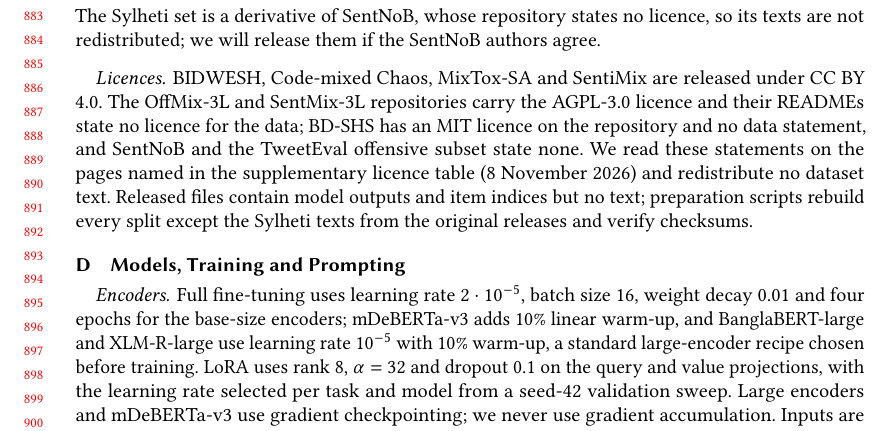
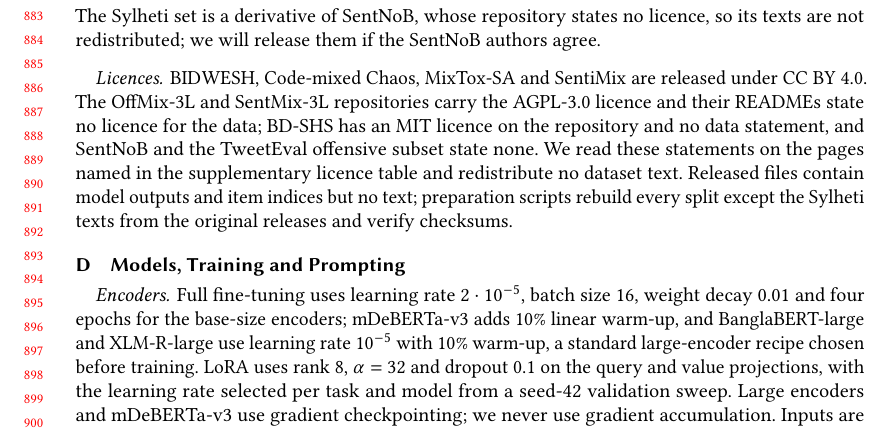
Before and after one commit to shuyeb00/bangla-calibration, a LaTeX paper (paper/main.tex, which reads paper/sections/appendix.tex): part of page 19 of 26, cut so that both start at the same text. Compiled offline with pdfLaTeX.

Commit message:
Align the licence claim test with the corrected appendix wording

```diff
--- a/paper/sections/appendix.tex
+++ b/paper/sections/appendix.tex
@@ -137,7 +137,7 @@
 BIDWESH, Code-mixed Chaos, MixTox-SA and SentiMix are released under CC BY 4.0. The OffMix-3L and SentMix-3L repositories
 carry the AGPL-3.0 licence and their READMEs state no licence for the data; BD-SHS has an MIT licence on the repository
 and no data statement, and SentNoB and the TweetEval offensive subset state none. We read these statements on the pages
-named in the supplementary licence table (8 November 2026) and redistribute no dataset text. Released files contain model
+named in the supplementary licence table and redistribute no dataset text. Released files contain model
 outputs and item indices but no text; preparation scripts rebuild every split except the Sylheti texts from the original
 releases and verify checksums.
 
```
Also changed, not shown: 1 other file.
